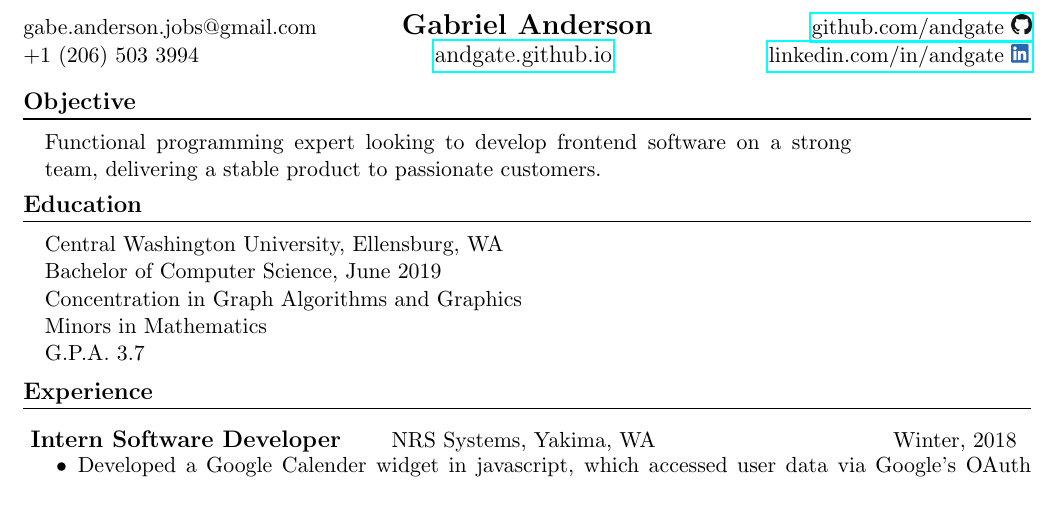
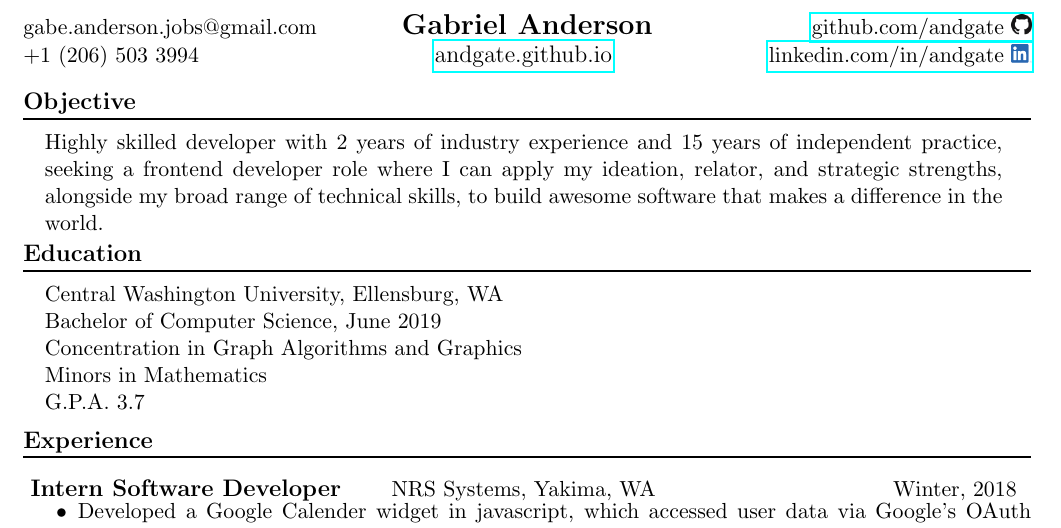
Before and after one commit to andgate/resume, a LaTeX CV (src/resume.tex): part of the page, cut so that both start at the same text. Compiled offline with pdfLaTeX.

Commit message:
Completed objective section

```diff
--- a/src/resume.tex
+++ b/src/resume.tex
@@ -50,11 +50,17 @@
 
 %-----       resume       ---------------------------------------------------------
 
+% Object should answer the following:
+%   1) Who are you professionally?
+%   2) What role are you looking for?
+%   3) What skills do you offer?
+%   4) Are you aligned with the company's objectives?
+
 \section*{Objective}
 \vspace{-0.05in}
 \hspace*{0.1in}
-\begin{minipage}{.8\textwidth}
-  Functional programming expert looking to develop frontend software on a strong team, delivering a stable product to passionate customers.
+\begin{minipage}{.95\textwidth}
+  Highly skilled developer with 2 years of industry experience and 15 years of independent practice, seeking a frontend developer role where I can apply my ideation, relator, and strategic strengths, alongside my broad range of technical skills, to build awesome software that makes a difference in the world.
 \end{minipage}
 \vspace{-0.15in}
 
```
Also changed, not shown: docs/resume.pdf, src/resume.tex (5 more changed lines).
